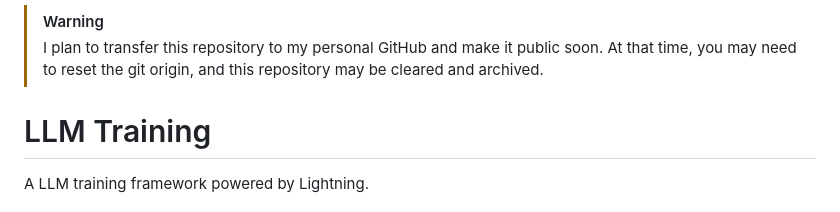
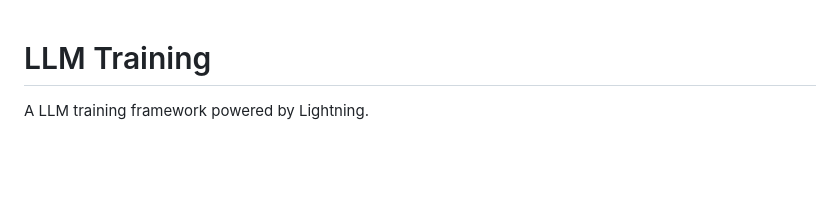
Before and after one commit to cchou0519/LLM-Training, a Markdown page: README.md, the part around the change. GitHub-like rendering; blank space fills up the shorter version.

```diff
--- a/README.md
+++ b/README.md
@@ -1,7 +1,3 @@
-> [!WARNING]
-> I plan to transfer this repository to my personal GitHub and make it public soon.
-> At that time, you may need to reset the git origin, and this repository may be cleared and archived.
-
 # LLM Training
 
 A LLM training framework powered by Lightning.
```
